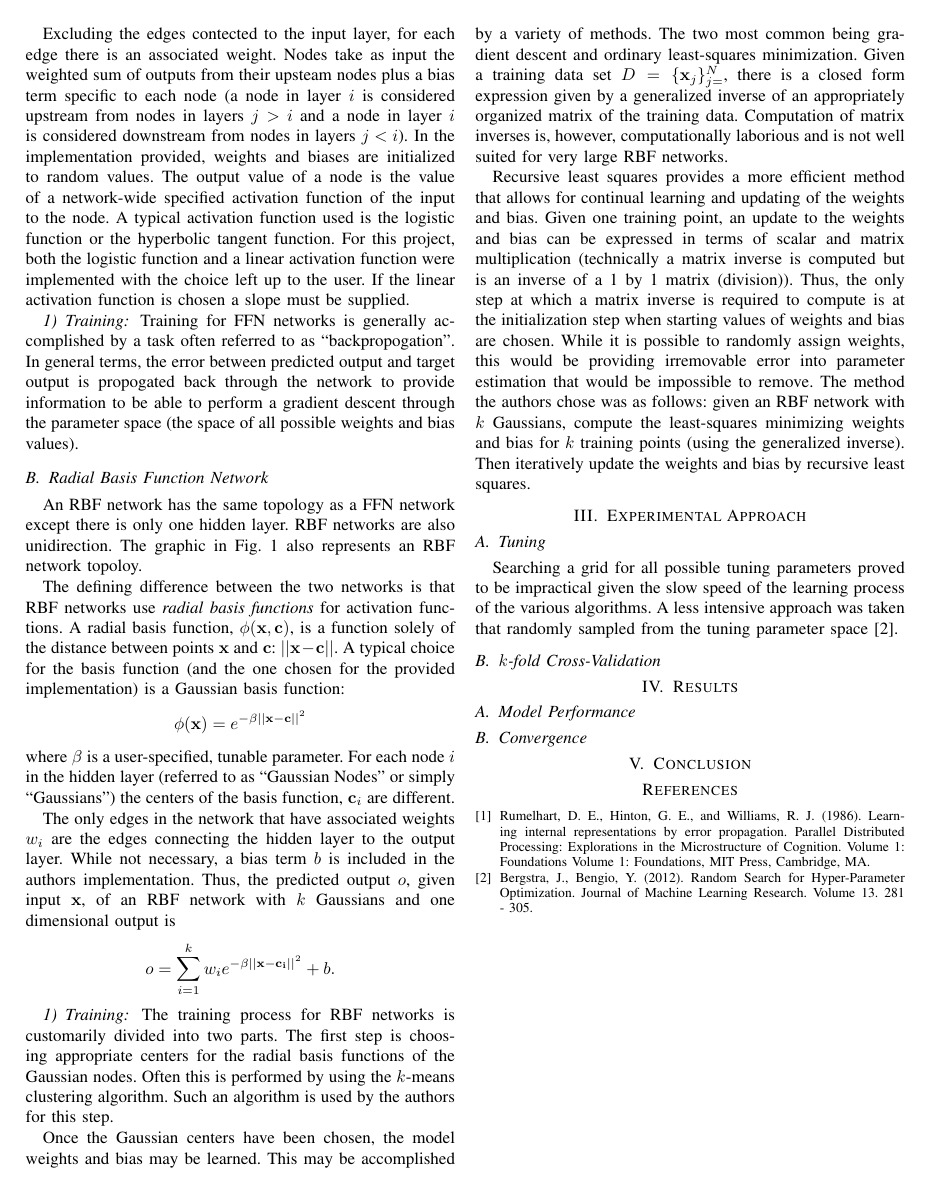
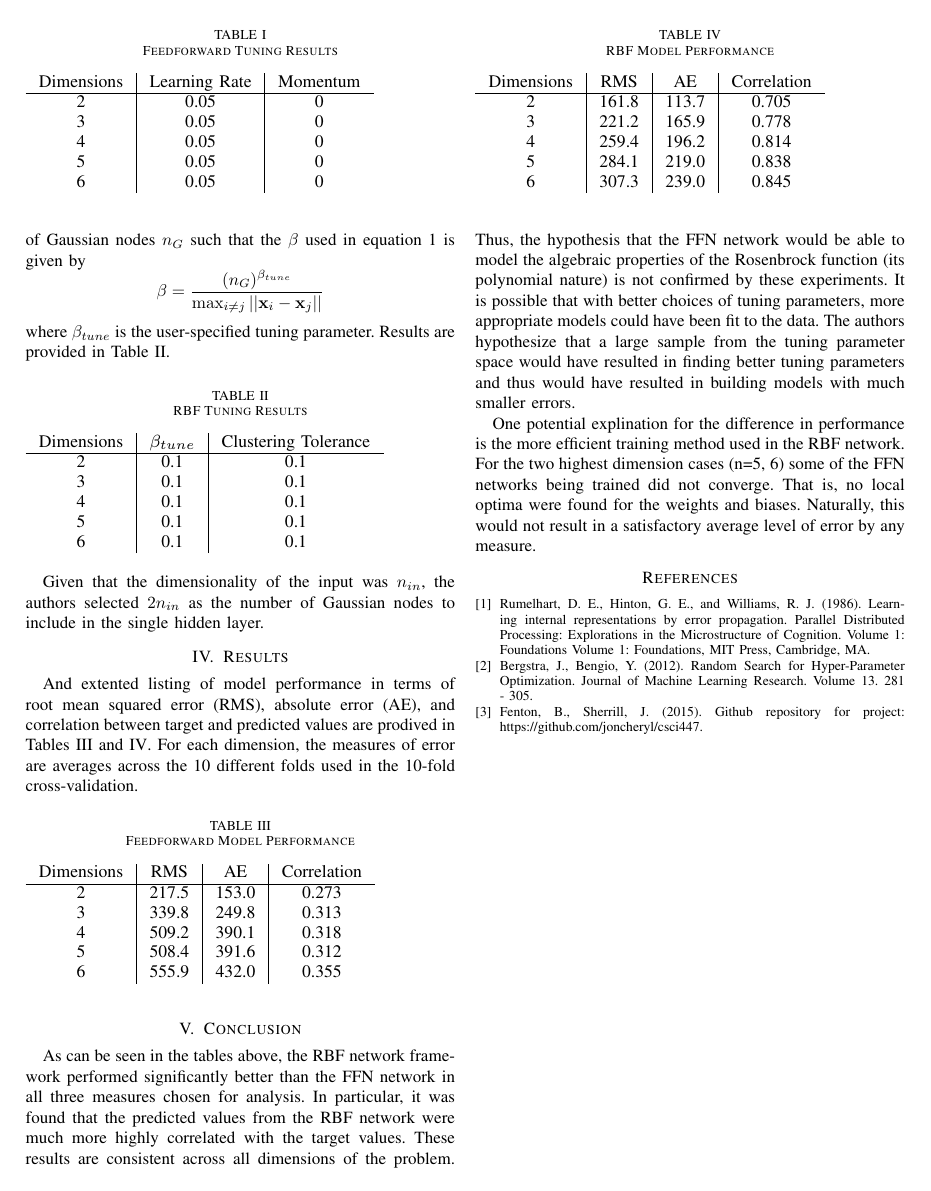
Before and after one commit to joncheryl/csci447, a LaTeX paper (project2/report.tex): page 2 of 3 before the commit and page 3 of 3 after it. Compiled offline with pdfLaTeX.

Commit message:
update report, rbf network, stop tracking unneeded file

```diff
--- a/project2/report.tex
+++ b/project2/report.tex
@@ -95,2 +97 @@ Two neural networks with different training algorithms were implemented. A feedf
   \subsection{Tuning}
-  Searching a grid for all possible tuning parameters proved to be impractical given the slow speed of the learning process of the various algorithms. A less intensive approach was taken that randomly sampled from the tuning parameter space \cite{bergstra}.
@@ -97,12 +101,52 @@ Two neural networks with different training algorithms were implemented. A feedf
 
-  \subsection{$k$-fold Cross-Validation}
+  \begin{table}[h]
+  \caption{Feedforward Tuning Results}
+  \resizebox{1.3\textwidth}{!} {\begin{minipage}{\textwidth}
+
+      \begin{tabular}{ c | c | c }
+        Dimensions & Learning Rate & Momentum \\ \hline
+        2 & 0.05 & 0 \\
+        3 & 0.05 & 0 \\
+        4 & 0.05 & 0 \\
+        5 & 0.05 & 0 \\
+        6 & 0.05 & 0
+      \end{tabular}
+
+      \label{table:ffTuning}
+  \end{minipage} }
+\end{table}
+  The topology used for the feedforward network was as follows: input layer with $n_{in}$ nodes, a hidden layer with $2n_{in}$ nodes, a single node for the output layer.
+
+  \subsubsection{RBF Network}
+  After testing a random selection of possible tolerance for the $k$-means clustering algorithm, a value of $\lambda = 0.01$ was chosen. The normalization constant, $\beta$, used in the radial basis functions was considered dependent on the dimensionality $n_{in}$ of the input $D = \{\mathbf{x}_i\}_i$ and the number of Gaussian nodes $n_G$ such that the $\beta$ used in equation \ref{eq:rbf} is given by
+  $$
+  \beta = \frac{(n_G)^{\beta_{tune}}}{\max_{i \not= j} || \mathbf{x}_i - \mathbf{x}_j ||}
+  $$
+  where $\beta_{tune}$ is the user-specified tuning parameter. Results are provided in Table \ref{table:rbfTuning}.
+
+\begin{table}[h]
+  \caption{RBF Tuning Results}
+  \resizebox{1.3\textwidth}{!} {\begin{minipage}{\textwidth}
+
+
+      \begin{tabular}{ c | c | c }
+        Dimensions & $\beta_{tune}$ & Clustering Tolerance \\ \hline
+        2 & 0.1 & 0.1 \\
+        3 & 0.1 & 0.1 \\
+        4 & 0.1 & 0.1 \\
+        5 & 0.1 & 0.1 \\
+        6 & 0.1 & 0.1
+      \end{tabular}
+
+      \label{table:rbfTuning}
+  \end{minipage} }
+\end{table}
+Given that the dimensionality of the input was $n_{in}$, the authors selected $2n_{in}$ as the number of Gaussian nodes to include in the single hidden layer.
 
 \section{Results}
-  \subsection{Model Performance}
+  And extented listing of model performance in terms of root mean squared error (RMS), absolute error (AE), and correlation between target and predicted values are prodived in Tables \ref{table:ffError} and \ref{table:rbfError}. For each dimension, the measures of error are averages across the 10 different folds used in the 10-fold cross-validation.
 
-  \subsection{Convergence}
-
-\begin{table}[H]
-  \caption{Relation Sizes}
+  \begin{table}[h]
+  \caption{Feedforward Model Performance}
   \resizebox{1.3\textwidth}{!} {\begin{minipage}{\textwidth}
 
@@ -118,11 +154,38 @@ Two neural networks with different training algorithms were implemented. A feedf
+      \begin{tabular}{ c | c | c | c }
+        Dimensions & RMS & AE & Correlation \\ \hline
+        2 & 217.5 & 153.0 & 0.273 \\
+        3 & 339.8 & 249.8 & 0.313 \\
+        4 & 509.2 & 390.1 & 0.318 \\
+        5 & 508.4 & 391.6 & 0.312 \\
+        6 & 555.9 & 432.0 & 0.355
       \end{tabular}
 
-      \label{table:sizeTable}
+      \label{table:ffError}
   \end{minipage} }
-\end{table}
+  \end{table}
+
+    \begin{table}[h]
+  \caption{RBF Model Performance}
+  \resizebox{1.3\textwidth}{!} {\begin{minipage}{\textwidth}
+
+
+      \begin{tabular}{ c | c | c | c }
+        Dimensions & RMS & AE & Correlation \\ \hline
+        2 & 161.8 & 113.7 & 0.705 \\
+        3 & 221.2 & 165.9 & 0.778 \\
+        4 & 259.4 & 196.2 & 0.814 \\
+        5 & 284.1 & 219.0 & 0.838 \\
+        6 & 307.3 & 239.0 & 0.845
+      \end{tabular}
+
+      \label{table:rbfError}
+  \end{minipage} }
+    \end{table}
 
 \section{Conclusion}
+As can be seen in the tables above, the RBF network framework performed significantly better than the FFN network in all three measures chosen for analysis. In particular, it was found that the predicted values from the RBF network were much more highly correlated with the target values. These results are consistent across all dimensions of the problem. Thus, the hypothesis that the FFN network would be able to model the algebraic properties of the Rosenbrock function (its polynomial nature) is not confirmed by these experiments. It is possible that with better choices of tuning parameters, more appropriate models could have been fit to the data. The authors hypothesize that a large sample from the tuning parameter space would have resulted in finding better tuning parameters and thus would have resulted in building models with much smaller errors.
 
+One potential explination for the difference in performance is the more efficient training method used in the RBF network. For the two highest dimension cases (n=5, 6) some of the FFN networks being trained did not converge. That is, no local optima were found for the weights and biases. Naturally, this would not result in a satisfactory average level of error by any measure.
 
 \begin{thebibliography}{1}
 
@@ -131,6 +194,8 @@ Two neural networks with different training algorithms were implemented. A feedf
 
 \bibitem{bergstra}
   Bergstra, J., Bengio, Y. (2012). Random Search for Hyper-Parameter Optimization. Journal of Machine Learning Research. Volume 13. 281 - 305.
-\end{thebibliography}
+
+\bibitem{fenton}
+  Fenton, B., Sherrill, J. (2015). Github repository for project: https://github.com/joncheryl/csci447. \end{thebibliography}
 
 \end{document}
```
Also changed, not shown: project2/report.pdf, project2/report.tex (23 more changed lines), 2 other files.
